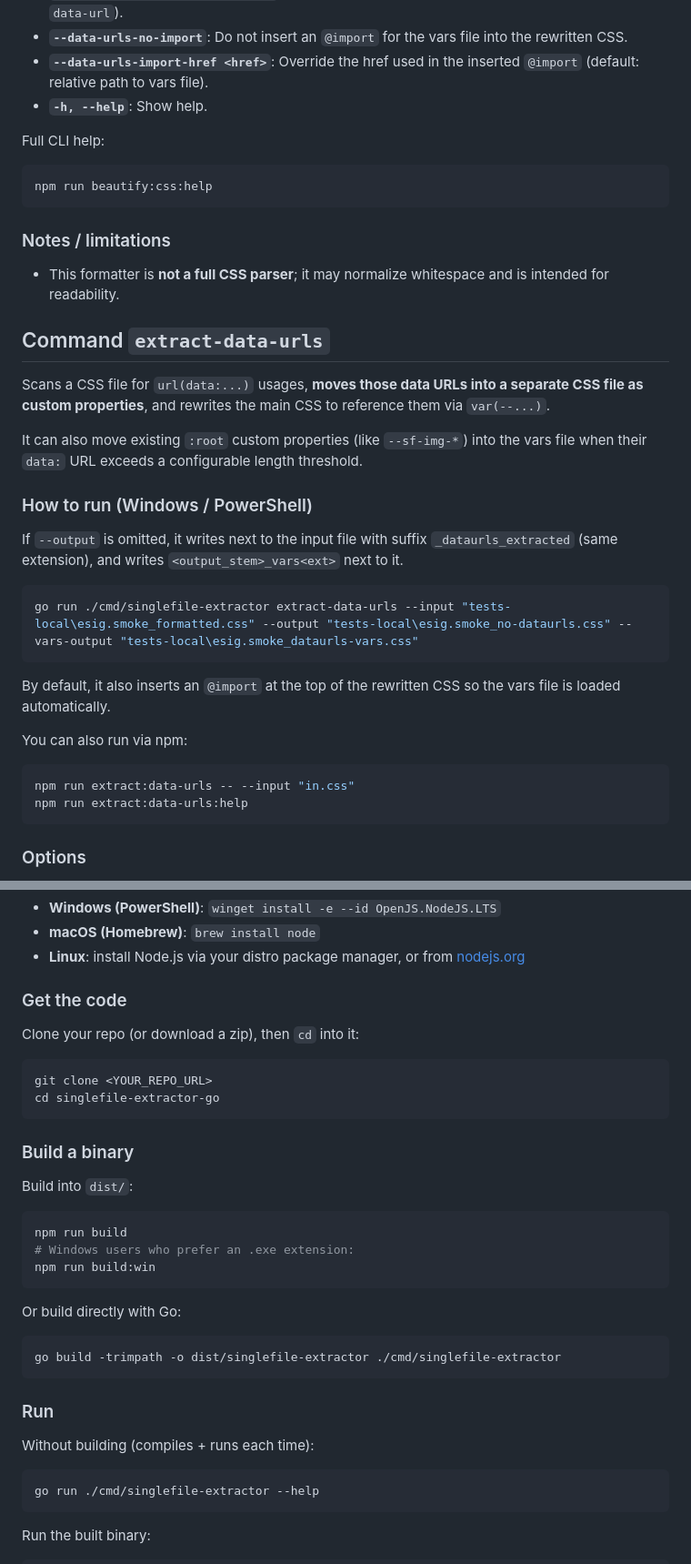
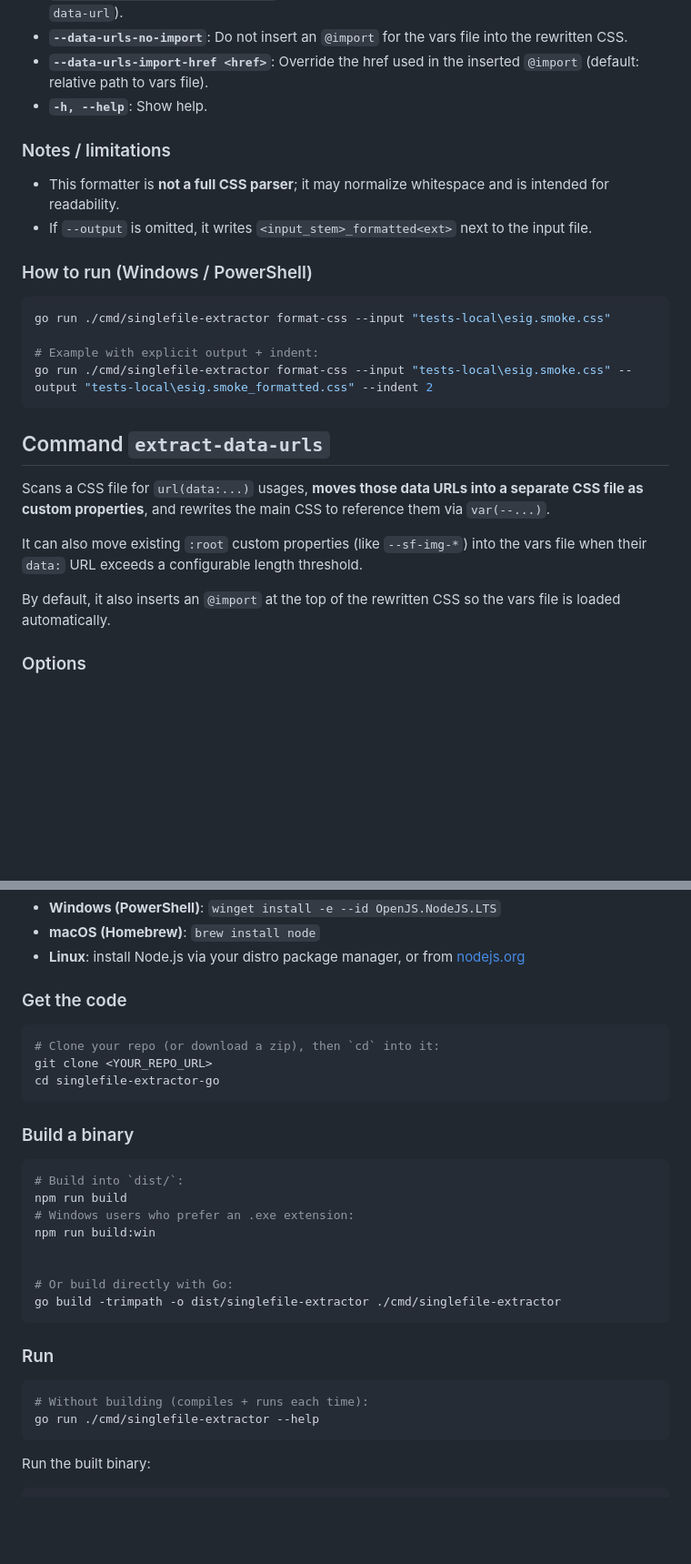
Before and after one commit to maxzz/singlefile-extractor-go, a Markdown page: README.md, 2 parts joined by grey strips. Shown at 91% size. Rendered like a GitHub page; blank space fills up the shorter version.

````diff
--- a/README.md
+++ b/README.md
@@ -147,14 +114,18 @@ go run ./cmd/singlefile-extractor format-css --input "tests-local\esig.smoke.css
 - **`--data-urls-import-href <href>`**: Override the href used in the inserted `@import` (default: relative path to vars file).
 - **`-h, --help`**: Show help.
 
-Full CLI help:
+### Notes / limitations
+- This formatter is **not a full CSS parser**; it may normalize whitespace and is intended for readability.
+- If `--output` is omitted, it writes `<input_stem>_formatted<ext>` next to the input file.
+
+### How to run (Windows / PowerShell)
 
 ```powershell
-npm run beautify:css:help
+go run ./cmd/singlefile-extractor format-css --input "tests-local\esig.smoke.css"
+
+# Example with explicit output + indent:
+go run ./cmd/singlefile-extractor format-css --input "tests-local\esig.smoke.css" --output "tests-local\esig.smoke_formatted.css" --indent 2
 ```
-
-### Notes / limitations
-- This formatter is **not a full CSS parser**; it may normalize whitespace and is intended for readability.
 
 <h2 id="extract-data-urls">Command <code>extract-data-urls</code></h2>
 
@@ -164,21 +135,7 @@ Scans a CSS file for `url(data:...)` usages, **moves those data URLs into a sepa
 
 It can also move existing `:root` custom properties (like `--sf-img-*`) into the vars file when their `data:` URL exceeds a configurable length threshold.
 
-### How to run (Windows / PowerShell)
-If `--output` is omitted, it writes next to the input file with suffix `_dataurls_extracted` (same extension), and writes `<output_stem>_vars<ext>` next to it.
-
-```powershell
-go run ./cmd/singlefile-extractor extract-data-urls --input "tests-local\esig.smoke_formatted.css" --output "tests-local\esig.smoke_no-dataurls.css" --vars-output "tests-local\esig.smoke_dataurls-vars.css"
-```
-
 By default, it also inserts an `@import` at the top of the rewritten CSS so the vars file is loaded automatically.
-
-You can also run via npm:
-
-```powershell
-npm run extract:data-urls -- --input "in.css"
-npm run extract:data-urls:help
-```
 
 ### Options
 - **`-i, --input <path>`**: Path to the CSS file to process. (required)
@@ -271,32 +233,28 @@ Get-ChildItem -Filter *.html | ForEach-Object {
 - **Linux**: install Node.js via your distro package manager, or from [nodejs.org](https://nodejs.org)
 
 ### Get the code
-Clone your repo (or download a zip), then `cd` into it:
-
 ```powershell
+# Clone your repo (or download a zip), then `cd` into it:
 git clone <YOUR_REPO_URL>
 cd singlefile-extractor-go
 ```
 
 ### Build a binary
-Build into `dist/`:
 
 ```powershell
+# Build into `dist/`:
 npm run build
 # Windows users who prefer an .exe extension:
 npm run build:win
-```
 
-Or build directly with Go:
 
-```powershell
+# Or build directly with Go:
 go build -trimpath -o dist/singlefile-extractor ./cmd/singlefile-extractor
 ```
 
 ### Run
-Without building (compiles + runs each time):
-
 ```powershell
+# Without building (compiles + runs each time):
 go run ./cmd/singlefile-extractor --help
 ```
 
````
Also changed, not shown: other parts of README.md (+46 -74 lines).
